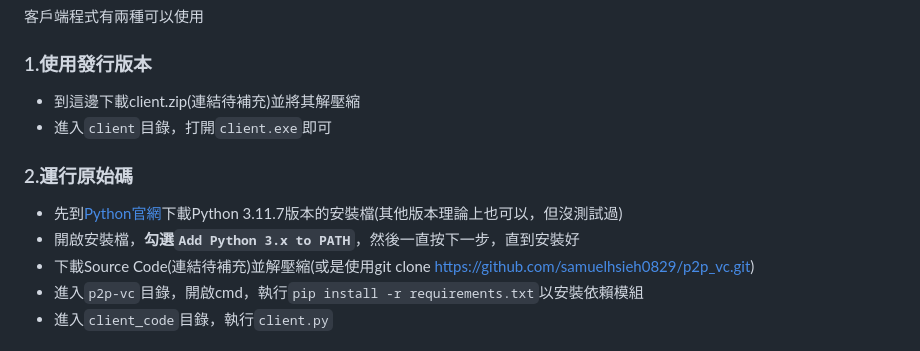
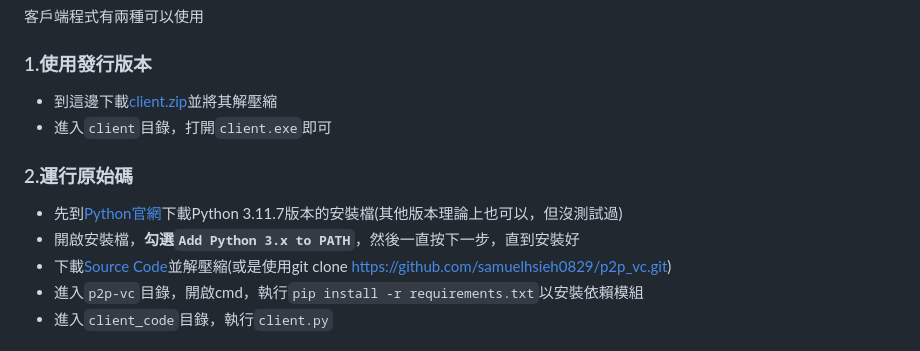
Before and after one commit to samuelhsieh0829/p2p_vc, a Markdown page: README.md, the part around the change printed below. Drawn GitHub-style.

Commit message:
新增Release連結到README

```diff
--- a/README.md
+++ b/README.md
@@ -4,12 +4,12 @@
 ## 客戶端說明
 客戶端程式有兩種可以使用
 ### 1.使用發行版本
-- 到這邊下載client.zip(連結待補充)並將其解壓縮
+- 到這邊下載[client.zip](https://github.com/samuelhsieh0829/p2p_vc/releases/download/0.1/client.zip)並將其解壓縮
 - 進入`client`目錄，打開`client.exe`即可
 ### 2.運行原始碼
 - 先到[Python官網](https://www.python.org/downloads/)下載Python 3.11.7版本的安裝檔(其他版本理論上也可以，但沒測試過)
 - 開啟安裝檔，**勾選`Add Python 3.x to PATH`**，然後一直按下一步，直到安裝好
-- 下載Source Code(連結待補充)並解壓縮(或是使用git clone https://github.com/samuelhsieh0829/p2p_vc.git)
+- 下載[Source Code](https://github.com/samuelhsieh0829/p2p_vc/archive/refs/tags/0.1.zip)並解壓縮(或是使用git clone https://github.com/samuelhsieh0829/p2p_vc.git)
 - 進入`p2p-vc`目錄，開啟cmd，執行`pip install -r requirements.txt`以安裝依賴模組
 - 進入`client_code`目錄，執行`client.py`
 
```
Also changed, not shown: other parts of README.md (+1 -1 lines).
